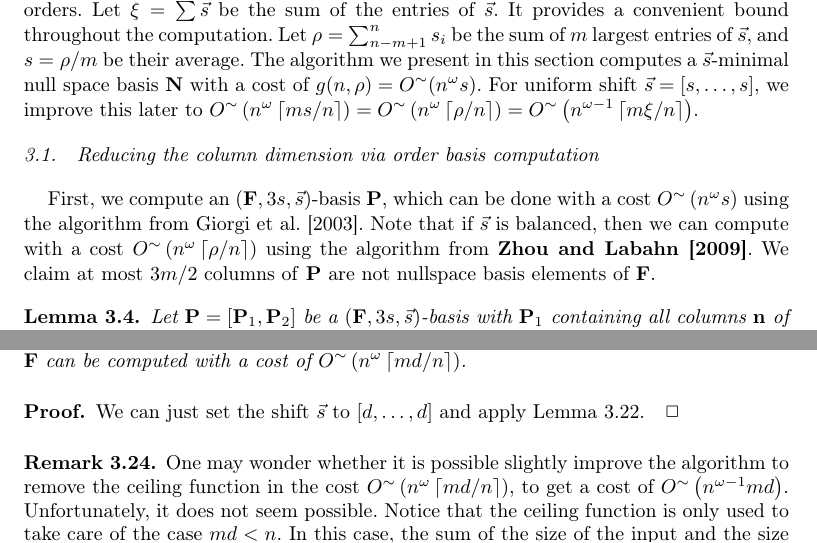
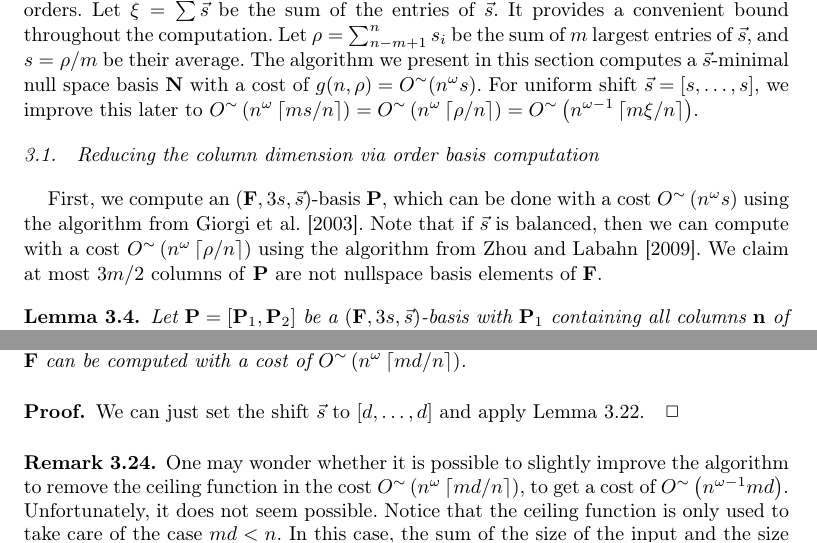
Before and after one commit to wei2learn/nullspaceBasisComputation, a LaTeX document (paper.tex, which reads computing.tex): two parts of pages 5 and 14 of 15, joined at a grey line, cut so that both start at the same text. Compiled offline with pdfLaTeX; a missing font is replaced by an installed copy or a similar font.

Commit message:
fixed a typo and corrected the line number label in the algorithm

```diff
--- a/computing.tex
+++ b/computing.tex
@@ -84,9 +84,9 @@ First, we compute an $\left(\mathbf{F},3s,\vec{s}\right)$-basis $\mathbf{P}$,
 which can be done with a cost $O^{\sim}\left(n^{\omega}s\right)$
 using the algorithm from \citet{Giorgi2003}. Note that if $\vec{s}$
 is balanced, then we can compute with a cost $O^{\sim}\left(n^{\omega}\left\lceil \rho/n\right\rceil \right)$
-using the algorithm from \textbf{\citet{za2009}}. We claim at most
-$3m/2$ columns of \textbf{$\mathbf{P}$} are not nullspace basis
-elements of $\mathbf{F}$.
+using the algorithm from \citet{za2009}. We claim at most $3m/2$
+columns of \textbf{$\mathbf{P}$} are not nullspace basis elements
+of $\mathbf{F}$.
 \begin{lem}
 \label{lem:dimensionOfPartialNullspaceBasisBasedOnOrder} Let $\mathbf{P}=[\mathbf{P}_{1},\mathbf{P}_{2}]$
 be a $(\mathbf{F},3s,\vec{s})$-basis with $\mathbf{P}_{1}$ containing
@@ -712,7 +712,7 @@ be computed with a cost of $O^{\sim}\left(n^{\omega}\left\lceil md/n\right\rceil
 We can just set the shift $\vec{s}$ to $\left[d,\dots,d\right]$
 and apply \prettyref{lem:costOfMinimalNullspaceBasisWithUniformShift}.\end{pf}
 \begin{rem}
-One may wonder whether it is possible slightly improve the algorithm
+One may wonder whether it is possible to slightly improve the algorithm
 to remove the ceiling function in the cost $O^{\sim}\left(n^{\omega}\left\lceil md/n\right\rceil \right)$,
 to get a cost of $O^{\sim}\left(n^{\omega-1}md\right)$. Unfortunately,
 it does not seem possible. Notice that the ceiling function is only
```
Also changed, not shown: algorithmNullspaceBasis.tex (+6 -6 lines), 2 other files.
